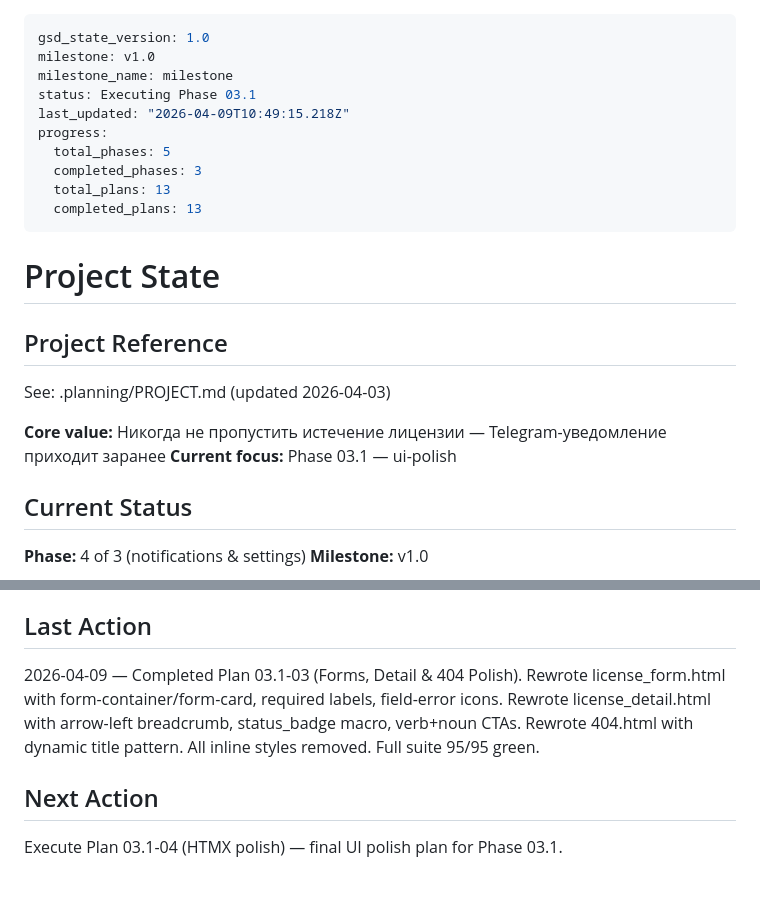
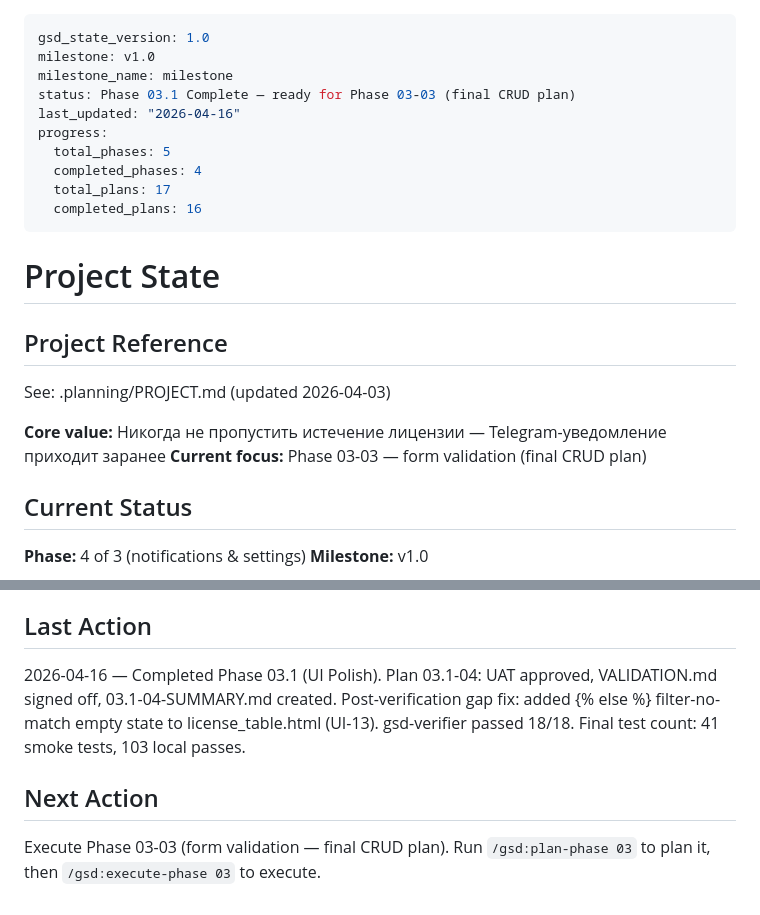
Before and after one commit to tilzhanov/License-Monitoring, a Markdown page: .planning/STATE.md, 2 parts joined by grey strips. GitHub-like rendering.

```diff
--- a/.planning/STATE.md
+++ b/.planning/STATE.md
@@ -2,13 +2,13 @@
 gsd_state_version: 1.0
 milestone: v1.0
 milestone_name: milestone
-status: Executing Phase 03.1
-last_updated: "2026-04-09T10:49:15.218Z"
+status: Phase 03.1 Complete — ready for Phase 03-03 (final CRUD plan)
+last_updated: "2026-04-16"
 progress:
   total_phases: 5
-  completed_phases: 3
-  total_plans: 13
-  completed_plans: 13
+  completed_phases: 4
+  total_plans: 17
+  completed_plans: 16
 ---
 
 # Project State
@@ -18,7 +18,7 @@ progress:
 See: .planning/PROJECT.md (updated 2026-04-03)
 
 **Core value:** Никогда не пропустить истечение лицензии — Telegram-уведомление приходит заранее
-**Current focus:** Phase 03.1 — ui-polish
+**Current focus:** Phase 03-03 — form validation (final CRUD plan)
 
 ## Current Status
 
@@ -61,8 +61,8 @@ See: .planning/PROJECT.md (updated 2026-04-03)
 
 ## Last Action
 
-2026-04-09 — Completed Plan 03.1-03 (Forms, Detail & 404 Polish). Rewrote license_form.html with form-container/form-card, required labels, field-error icons. Rewrote license_detail.html with arrow-left breadcrumb, status_badge macro, verb+noun CTAs. Rewrote 404.html with dynamic title pattern. All inline styles removed. Full suite 95/95 green.
+2026-04-16 — Completed Phase 03.1 (UI Polish). Plan 03.1-04: UAT approved, VALIDATION.md signed off, 03.1-04-SUMMARY.md created. Post-verification gap fix: added {% else %} filter-no-match empty state to license_table.html (UI-13). gsd-verifier passed 18/18. Final test count: 41 smoke tests, 103 local passes.
 
 ## Next Action
 
-Execute Plan 03.1-04 (HTMX polish) — final UI polish plan for Phase 03.1.
+Execute Phase 03-03 (form validation — final CRUD plan). Run `/gsd:plan-phase 03` to plan it, then `/gsd:execute-phase 03` to execute.
```
Also changed, not shown: other parts of .planning/STATE.md (+1 -1 lines), .planning/ROADMAP.md (+6 -4 lines), 1 other file.
